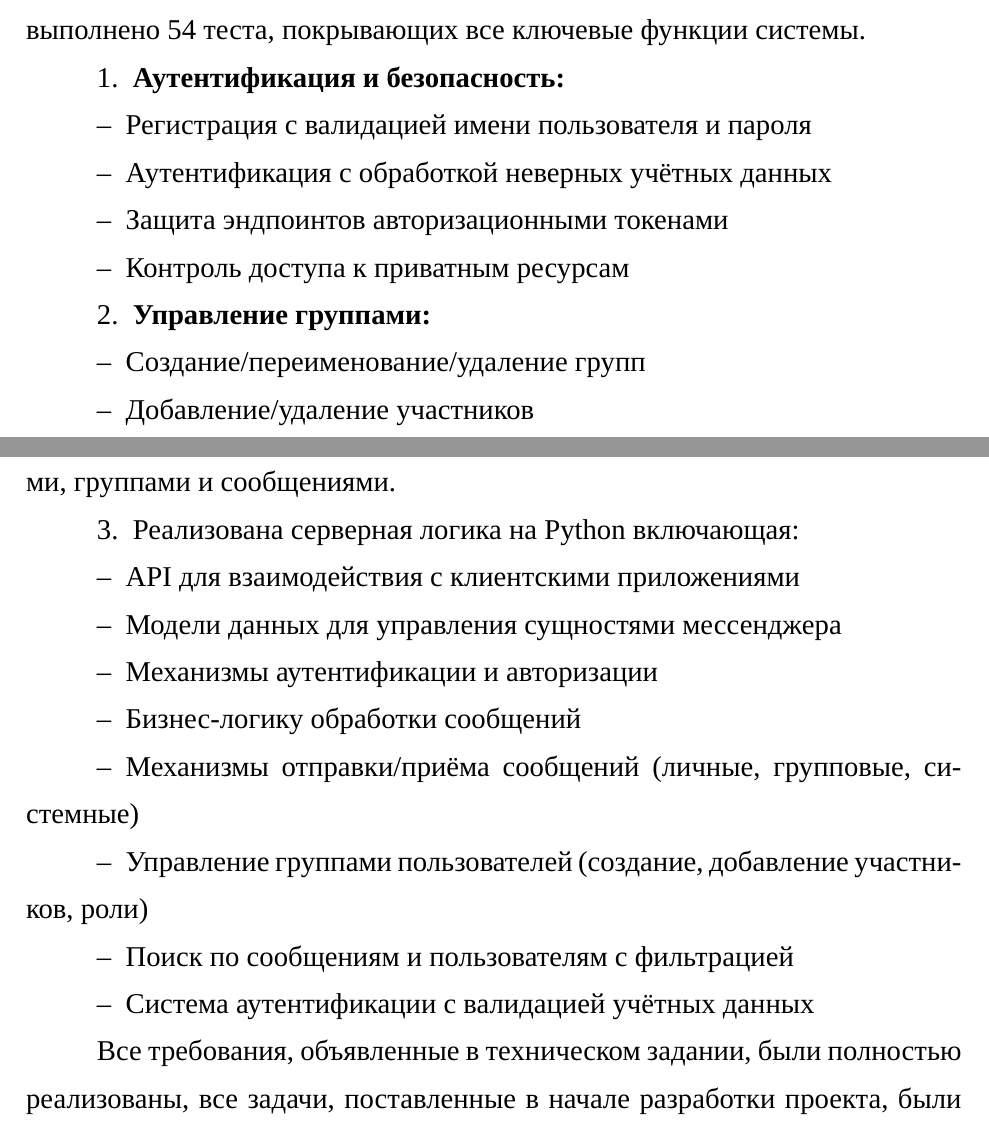
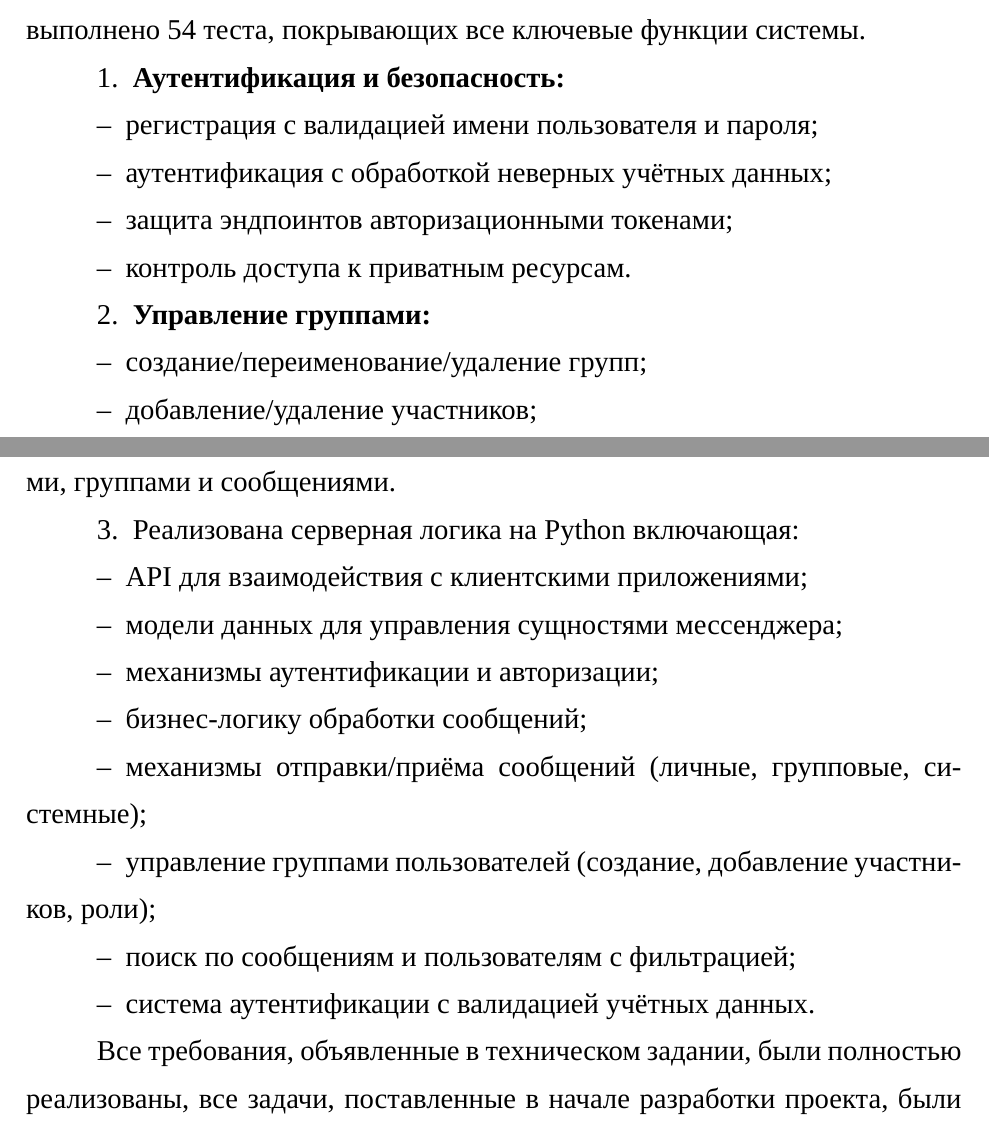
Before and after one commit to cubema1evich/documentation, a LaTeX thesis (Diplom/main.tex, which reads Diplom/Заключение.tex, Diplom/РабочийПроект.tex): two parts of pages 51 and 53 of 60, joined at a grey line, cut so that both start at the same text. Compiled offline with XeLaTeX; a missing font is replaced by an installed copy or a similar font.

Commit message:
Исправил списки

```diff
--- a/Diplom/Заключение.tex
+++ b/Diplom/Заключение.tex
@@ -13,14 +13,14 @@
 \item Реализована серверная логика на Python включающая:
 
 \begin{itemize}
-	\item API для взаимодействия с клиентскими приложениями
-	\item Модели данных для управления сущностями мессенджера
-	\item Механизмы аутентификации и авторизации
-	\item Бизнес-логику обработки сообщений
-	\item Механизмы отправки/приёма сообщений (личные, групповые, системные)
-	\item Управление группами пользователей (создание, добавление участников, роли)
-	\item Поиск по сообщениям и пользователям с фильтрацией
-	\item Система аутентификации с валидацией учётных данных
+	\item API для взаимодействия с клиентскими приложениями;
+	\item модели данных для управления сущностями мессенджера;
+	\item механизмы аутентификации и авторизации;
+	\item бизнес-логику обработки сообщений;
+	\item механизмы отправки/приёма сообщений (личные, групповые, системные);
+	\item управление группами пользователей (создание, добавление участников, роли);
+	\item поиск по сообщениям и пользователям с фильтрацией;
+	\item система аутентификации с валидацией учётных данных.
 \end{itemize}
 
 \end{enumerate}
--- a/Diplom/РабочийПроект.tex
+++ b/Diplom/РабочийПроект.tex
@@ -204,15 +204,14 @@
 \begin{enumerate}
 	\item \textbf{Аутентификация и безопасность:}
 	\begin{itemize}
-		\item Регистрация с валидацией имени пользователя и пароля
-		\item Аутентификация с обработкой неверных учётных данных
-		\item Защита эндпоинтов авторизационными токенами
-		\item Контроль доступа к приватным ресурсам
+		\item регистрация с валидацией имени пользователя и пароля;
+		\item аутентификация с обработкой неверных учётных данных;
+		\item защита эндпоинтов авторизационными токенами;
+		\item контроль доступа к приватным ресурсам.
 	\end{itemize}
 
 	\item \textbf{Управление группами:}
 	\begin{itemize}
-		\item Создание/переименование/удаление групп
-		\item Добавление/удаление участников
-		\item Изменение ролей участников
-		\item Проверка прав доступа к группам
+		\item создание/переименование/удаление групп;
+		\item добавление/удаление участников;
+		\item изменение ролей участников;
```
Also changed, not shown: Diplom/РабочийПроект.tex (33 more changed lines), 1 other file.
